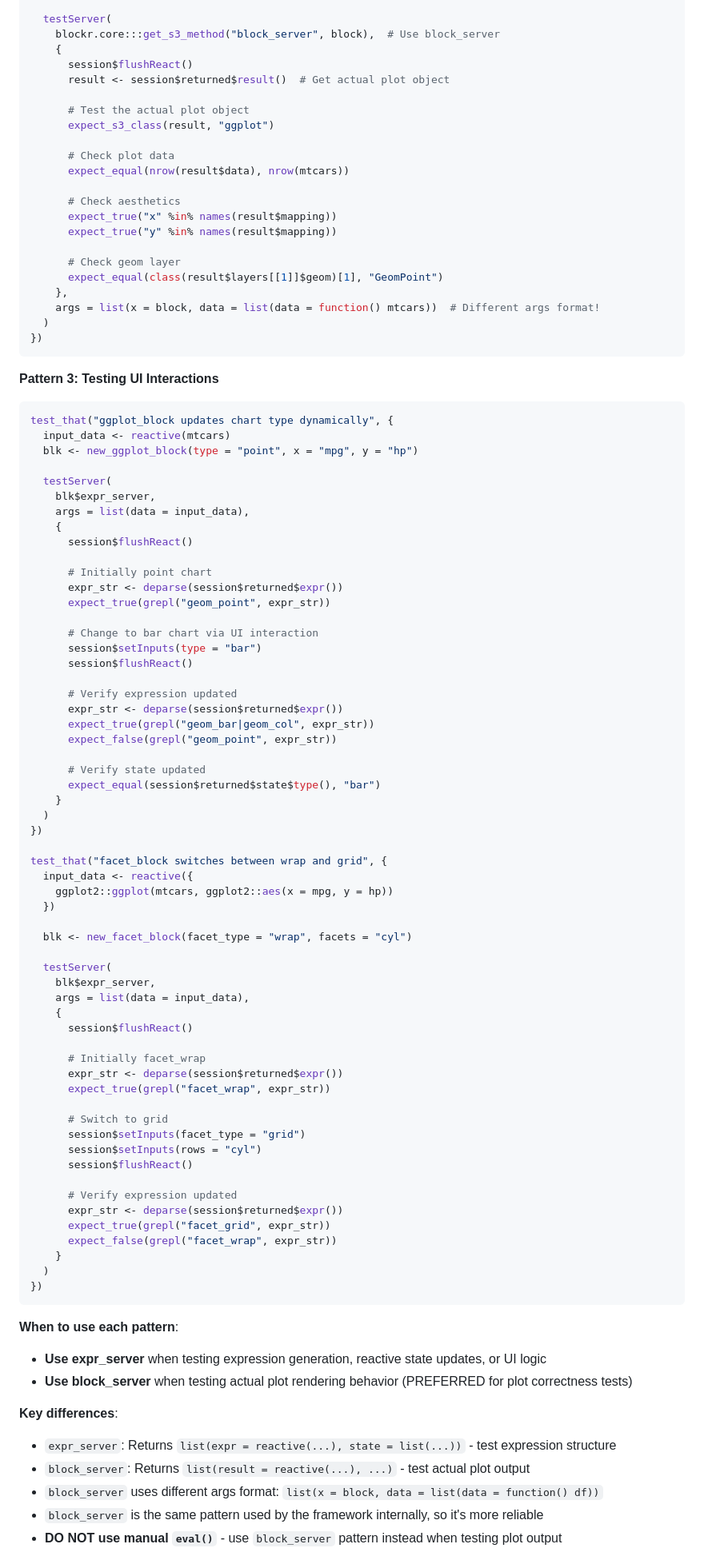
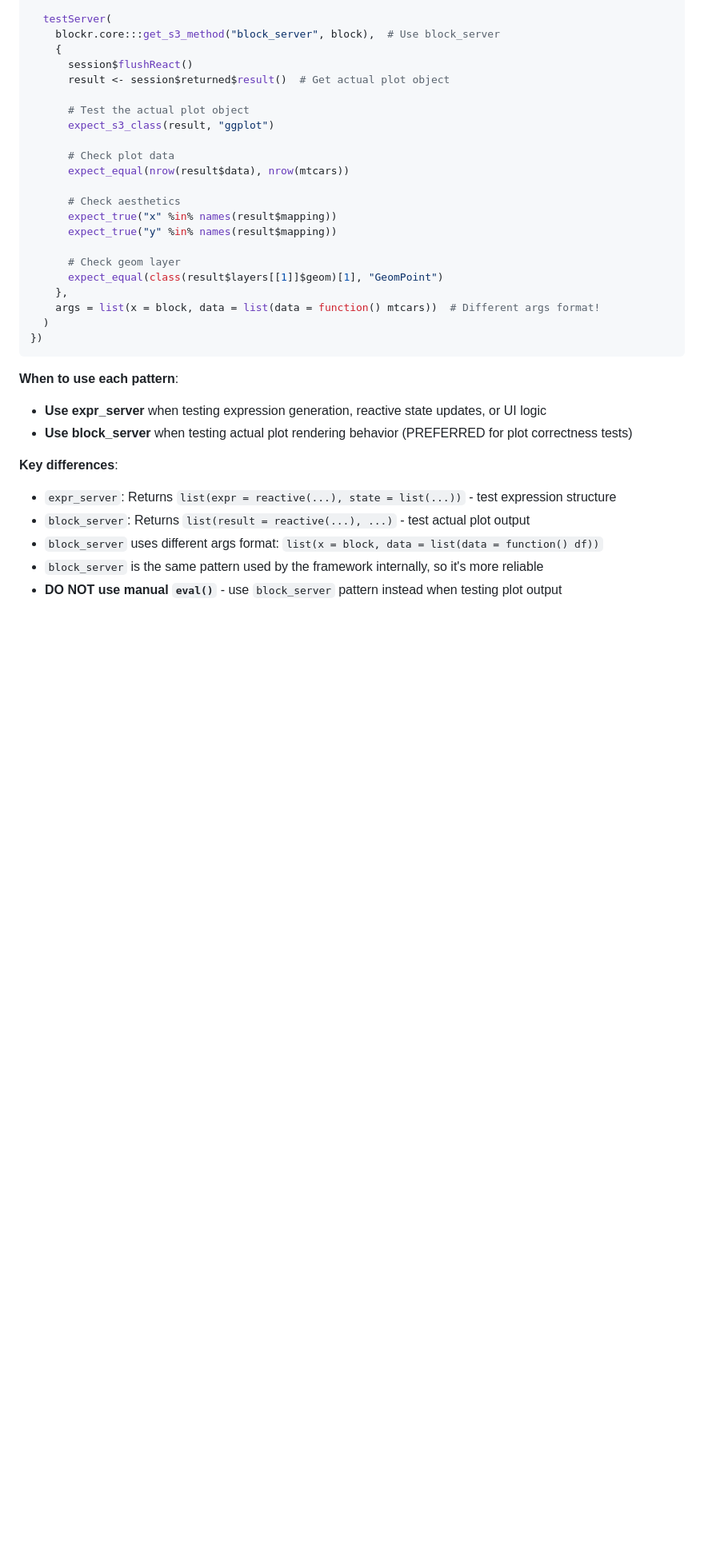
Before and after one commit to BristolMyersSquibb/blockr.ggplot, a Markdown page: dev/testing-guide.md, the part around one of its changes. Shown at 80% size. Drawn GitHub-style; blank space fills up the shorter version.

Commit message:
Update code examples so that all tests pass

````diff
--- a/dev/testing-guide.md
+++ b/dev/testing-guide.md
@@ -172,68 +136,6 @@ test_that("ggplot_block creates valid scatter plot - testServer", {
 })
 ```
 
-**Pattern 3: Testing UI Interactions**
-```r
-test_that("ggplot_block updates chart type dynamically", {
-  input_data <- reactive(mtcars)
-  blk <- new_ggplot_block(type = "point", x = "mpg", y = "hp")
-
-  testServer(
-    blk$expr_server,
-    args = list(data = input_data),
-    {
-      session$flushReact()
-
-      # Initially point chart
-      expr_str <- deparse(session$returned$expr())
-      expect_true(grepl("geom_point", expr_str))
-
-      # Change to bar chart via UI interaction
-      session$setInputs(type = "bar")
-      session$flushReact()
-
-      # Verify expression updated
-      expr_str <- deparse(session$returned$expr())
-      expect_true(grepl("geom_bar|geom_col", expr_str))
-      expect_false(grepl("geom_point", expr_str))
-
-      # Verify state updated
-      expect_equal(session$returned$state$type(), "bar")
-    }
-  )
-})
-
-test_that("facet_block switches between wrap and grid", {
-  input_data <- reactive({
-    ggplot2::ggplot(mtcars, ggplot2::aes(x = mpg, y = hp))
-  })
-
-  blk <- new_facet_block(facet_type = "wrap", facets = "cyl")
-
-  testServer(
-    blk$expr_server,
-    args = list(data = input_data),
-    {
-      session$flushReact()
-
-      # Initially facet_wrap
-      expr_str <- deparse(session$returned$expr())
-      expect_true(grepl("facet_wrap", expr_str))
-
-      # Switch to grid
-      session$setInputs(facet_type = "grid")
-      session$setInputs(rows = "cyl")
-      session$flushReact()
-
-      # Verify expression updated
-      expr_str <- deparse(session$returned$expr())
-      expect_true(grepl("facet_grid", expr_str))
-      expect_false(grepl("facet_wrap", expr_str))
-    }
-  )
-})
-```
-
 **When to use each pattern**:
 - **Use expr_server** when testing expression generation, reactive state updates, or UI logic
 - **Use block_server** when testing actual plot rendering behavior (PREFERRED for plot correctness tests)
````
Also changed, not shown: other parts of dev/testing-guide.md (+3 -98 lines).
